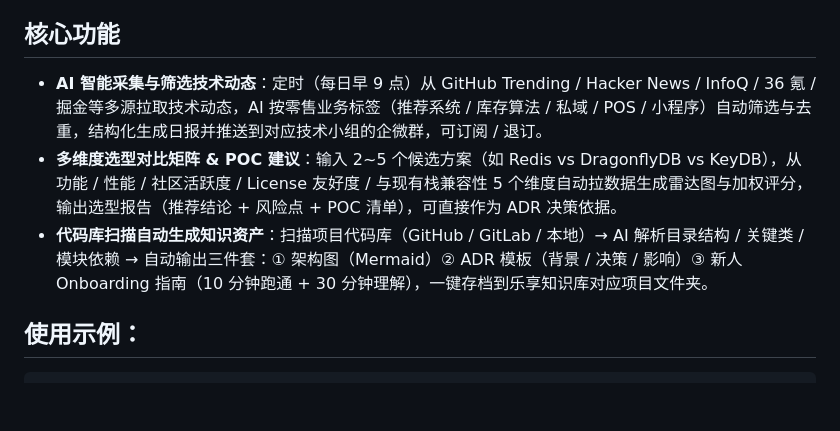
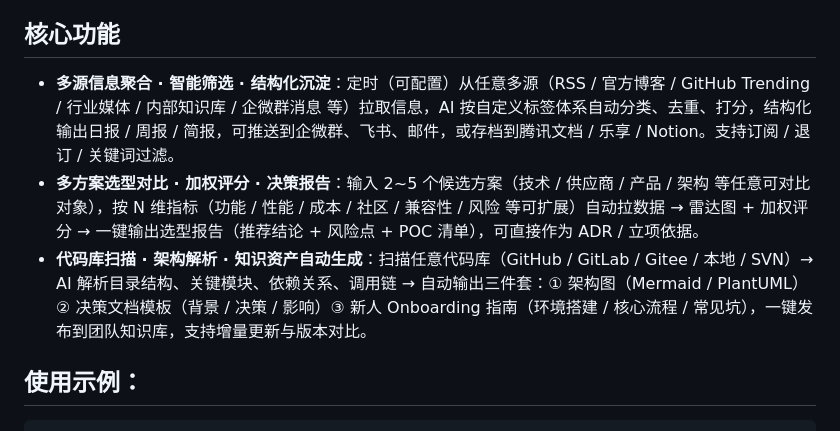
Before and after one commit to srworkbuddy/techpulse, a Markdown page: README.md, the part around the change. GitHub-like rendering; blank space fills up the shorter version.

Commit message:
docs: 核心功能改写为通用版本（去除零售/技术栈绑定）

```diff
--- a/README.md
+++ b/README.md
@@ -7,9 +7,9 @@
 
 ## 核心功能
 
-- **AI 智能采集与筛选技术动态**：定时（每日早 9 点）从 GitHub Trending / Hacker News / InfoQ / 36 氪 / 掘金等多源拉取技术动态，AI 按零售业务标签（推荐系统 / 库存算法 / 私域 / POS / 小程序）自动筛选与去重，结构化生成日报并推送到对应技术小组的企微群，可订阅 / 退订。
-- **多维度选型对比矩阵 & POC 建议**：输入 2~5 个候选方案（如 Redis vs DragonflyDB vs KeyDB），从功能 / 性能 / 社区活跃度 / License 友好度 / 与现有栈兼容性 5 个维度自动拉数据生成雷达图与加权评分，输出选型报告（推荐结论 + 风险点 + POC 清单），可直接作为 ADR 决策依据。
-- **代码库扫描自动生成知识资产**：扫描项目代码库（GitHub / GitLab / 本地）→ AI 解析目录结构 / 关键类 / 模块依赖 → 自动输出三件套：① 架构图（Mermaid）② ADR 模板（背景 / 决策 / 影响）③ 新人 Onboarding 指南（10 分钟跑通 + 30 分钟理解），一键存档到乐享知识库对应项目文件夹。
+- **多源信息聚合 · 智能筛选 · 结构化沉淀**：定时（可配置）从任意多源（RSS / 官方博客 / GitHub Trending / 行业媒体 / 内部知识库 / 企微群消息 等）拉取信息，AI 按自定义标签体系自动分类、去重、打分，结构化输出日报 / 周报 / 简报，可推送到企微群、飞书、邮件，或存档到腾讯文档 / 乐享 / Notion。支持订阅 / 退订 / 关键词过滤。
+- **多方案选型对比 · 加权评分 · 决策报告**：输入 2~5 个候选方案（技术 / 供应商 / 产品 / 架构 等任意可对比对象），按 N 维指标（功能 / 性能 / 成本 / 社区 / 兼容性 / 风险 等可扩展）自动拉数据 → 雷达图 + 加权评分 → 一键输出选型报告（推荐结论 + 风险点 + POC 清单），可直接作为 ADR / 立项依据。
+- **代码库扫描 · 架构解析 · 知识资产自动生成**：扫描任意代码库（GitHub / GitLab / Gitee / 本地 / SVN）→ AI 解析目录结构、关键模块、依赖关系、调用链 → 自动输出三件套：① 架构图（Mermaid / PlantUML）② 决策文档模板（背景 / 决策 / 影响）③ 新人 Onboarding 指南（环境搭建 / 核心流程 / 常见坑），一键发布到团队知识库，支持增量更新与版本对比。
 
 ## 使用示例：
 
```
